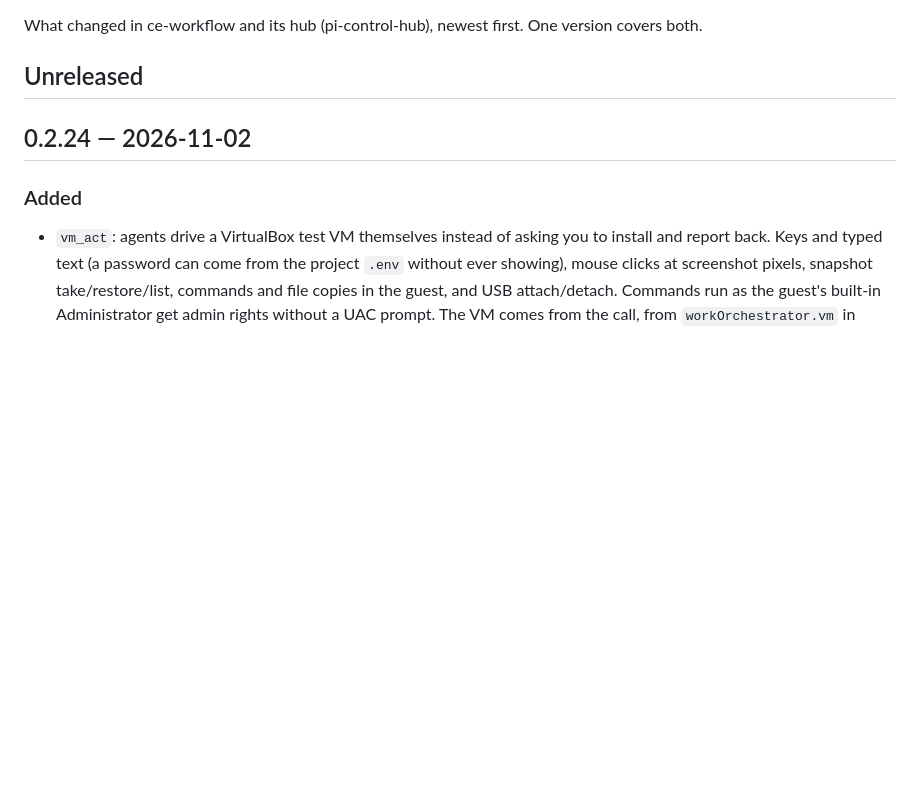
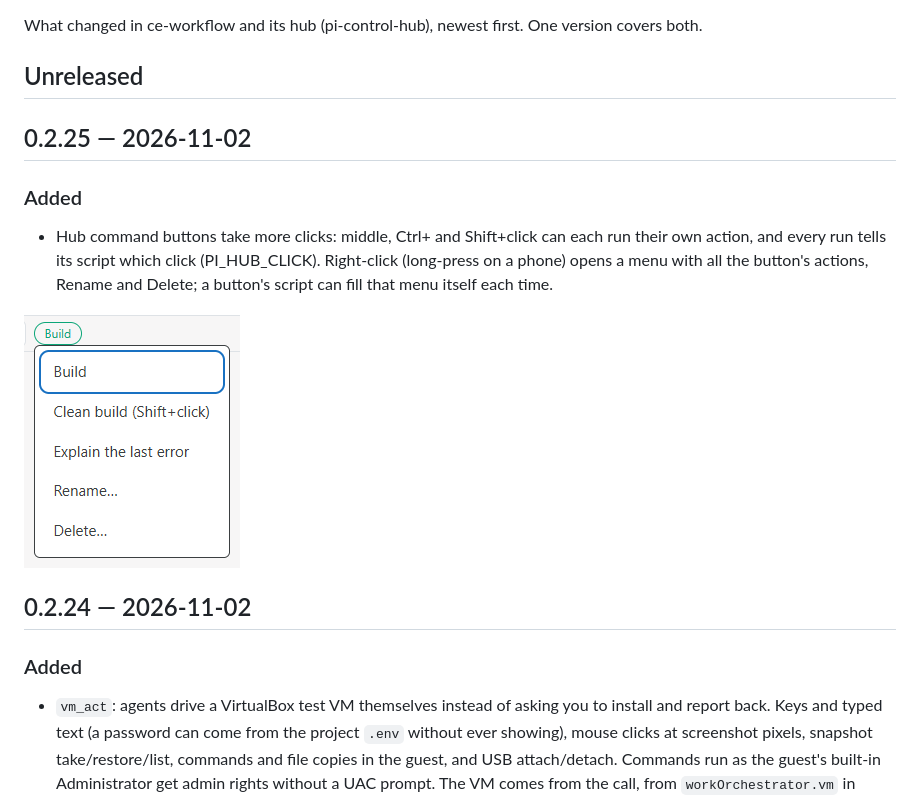
Before and after one commit to DrunkenDonkey80/ce-workflow, a Markdown page: CHANGELOG.md, the part around the change. Drawn GitHub-style; pictures changed too: docs/changelog/0.2.25-command-menu.png (added); blank space fills up the shorter version.

Commit message:
0.2.25: hub command buttons: middle/Ctrl/Shift-click actions, right-click menu with script-listed actions, rename

```diff
--- a/CHANGELOG.md
+++ b/CHANGELOG.md
@@ -3,6 +3,13 @@
 What changed in ce-workflow and its hub (pi-control-hub), newest first. One version covers both.
 
 ## Unreleased
+
+## 0.2.25 — 2026-11-02
+
+### Added
+- Hub command buttons take more clicks: middle, Ctrl+ and Shift+click can each run their own action, and every run tells its script which click (PI_HUB_CLICK). Right-click (long-press on a phone) opens a menu with all the button's actions, Rename and Delete; a button's script can fill that menu itself each time.
+
+![Right-click on a command button: its actions, Rename and Delete](docs/changelog/0.2.25-command-menu.png)
 
 ## 0.2.24 — 2026-11-02
 
```
Also changed, not shown: 9 other files.
